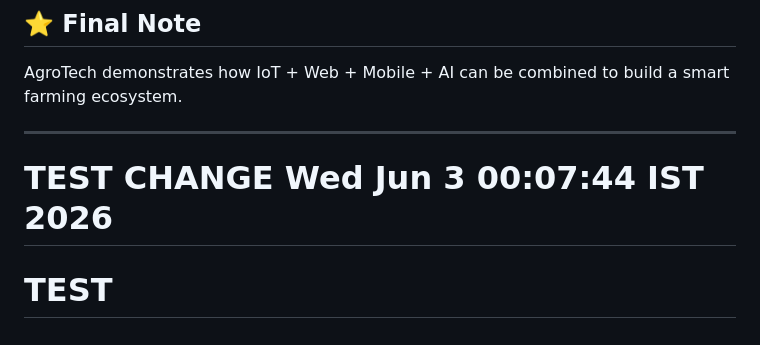
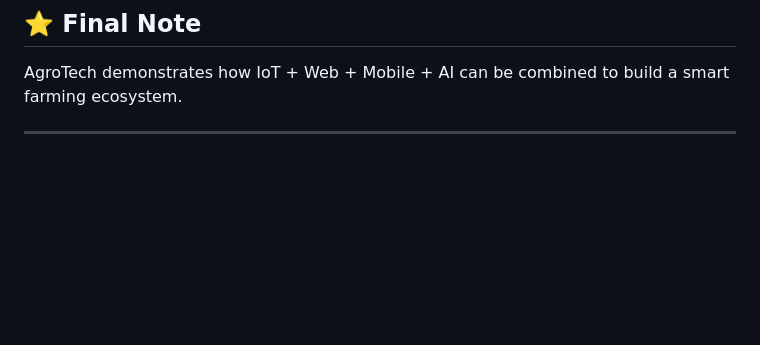
Before and after one commit to Ratnadip143/Agrotech-v1, a Markdown page: README.md, the part around the change. Rendered like a GitHub page; blank space fills up the shorter version.

Commit message:
docs: remove temporary test content

```diff
--- a/README.md
+++ b/README.md
@@ -321,5 +321,3 @@ This project is for educational and research purposes only.
 AgroTech demonstrates how IoT + Web + Mobile + AI can be combined to build a smart farming ecosystem.
 
 ---
-# TEST CHANGE Wed Jun  3 00:07:44 IST 2026
-# TEST
```
